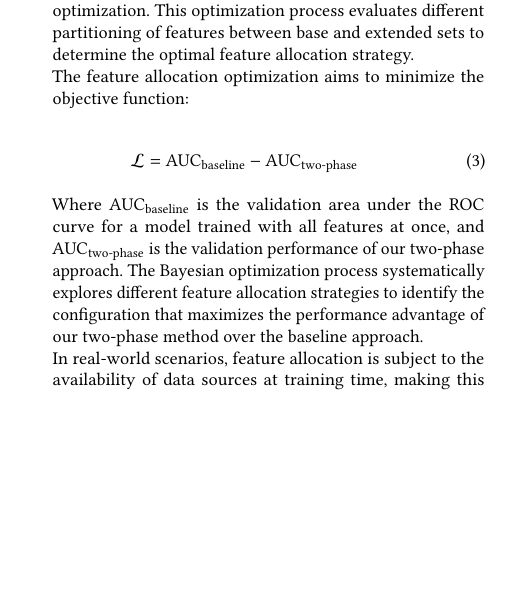
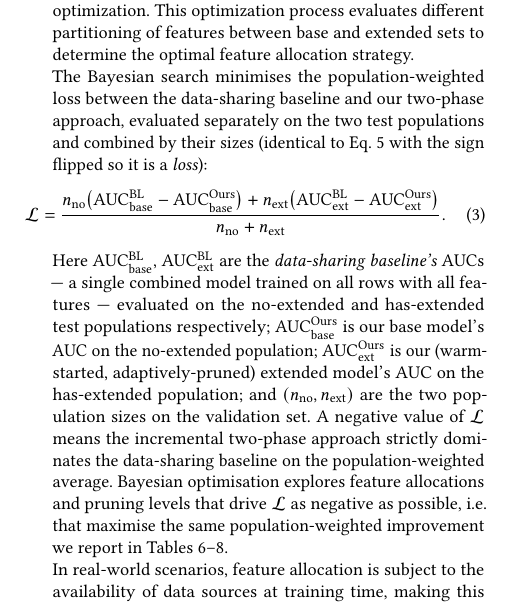
Before and after one commit to OArbili/IncrementalLearning, a LaTeX paper (paper/draft_v1.tex): part of one column of page 4 of 12, cut so that both start at the same text, the shorter picture padded with empty space. Compiled offline with pdfLaTeX.

Commit message:
Paper: replace legacy scalar AUC objective with population-weighted form
Section 3.4 (Feature Allocation via Bayesian Optimisation) still carried
the old objective
    L = AUC_baseline - AUC_two-phase
which is inconsistent with the population-weighted formulation we use
everywhere else (Eqs. 2 and 3). Replaced it with the full
population-weighted loss (eq:bo-objective), keyed off Eq.
eq:weighted-improvement with a sign flip so it is a proper loss to
minimise, with all four AUC terms (Ours.base, Ours.ext, BL.base,
BL.ext) and the n_no / n_ext population weights spelled out.

This unifies the objective description with the metric description in
Section 4.2 and the tables in Sections 5 and 6.

Co-Authored-By: Claude Opus 4.6 (1M context) <noreply@anthropic.com>

```diff
--- a/paper/draft_v1.tex
+++ b/paper/draft_v1.tex
@@ -267,13 +267,14 @@ Where $k \leq n$ is the optimal number of base trees to retain (determined throu
 
 We optimize the allocation of features between base and extended sets by running both Phase 1 and Phase 2 with different feature allocation configurations using Bayesian optimization. This optimization process evaluates different partitioning of features between base and extended sets to determine the optimal feature allocation strategy.
 
-The feature allocation optimization aims to minimize the objective function:
-
+The Bayesian search minimises the population-weighted loss between the data-sharing baseline and our two-phase approach, evaluated separately on the two test populations and combined by their sizes (identical to Eq.~\ref{eq:weighted-improvement} with the sign flipped so it is a \emph{loss}):
 \begin{equation}
-\mathcal{L} = \text{AUC}_{\text{baseline}} - \text{AUC}_{\text{two-phase}}
+\label{eq:bo-objective}
+\mathcal{L}
+=\frac{n_{\text{no}}\bigl(\mathrm{AUC}^{\text{BL}}_{\text{base}}-\mathrm{AUC}^{\text{Ours}}_{\text{base}}\bigr)
++n_{\text{ext}}\bigl(\mathrm{AUC}^{\text{BL}}_{\text{ext}}-\mathrm{AUC}^{\text{Ours}}_{\text{ext}}\bigr)}{n_{\text{no}}+n_{\text{ext}}}.
 \end{equation}
-
-Where $\text{AUC}_{\text{baseline}}$ is the validation area under the ROC curve for a model trained with all features at once, and $\text{AUC}_{\text{two-phase}}$ is the validation performance of our two-phase approach. The Bayesian optimization process systematically explores different feature allocation strategies to identify the configuration that maximizes the performance advantage of our two-phase method over the baseline approach.
+Here $\mathrm{AUC}^{\text{BL}}_{\text{base}}$, $\mathrm{AUC}^{\text{BL}}_{\text{ext}}$ are the \emph{data-sharing baseline's} AUCs --- a single combined model trained on all rows with all features --- evaluated on the no-extended and has-extended test populations respectively; $\mathrm{AUC}^{\text{Ours}}_{\text{base}}$ is our base model's AUC on the no-extended population; $\mathrm{AUC}^{\text{Ours}}_{\text{ext}}$ is our (warm-started, adaptively-pruned) extended model's AUC on the has-extended population; and $(n_{\text{no}}, n_{\text{ext}})$ are the two population sizes on the validation set. A negative value of $\mathcal{L}$ means the incremental two-phase approach strictly dominates the data-sharing baseline on the population-weighted average. Bayesian optimisation explores feature allocations and pruning levels that drive $\mathcal{L}$ as negative as possible, i.e. that maximise the same population-weighted improvement we report in Tables~\ref{tab:baseline_base_auc}--\ref{tab:baseline_summary}.
 
 In real-world scenarios, feature allocation is subject to the availability of data sources at training time, making this optimization crucial for determining the most effective partitioning strategy given the constraints of data accessibility and acquisition timing.
 
```
